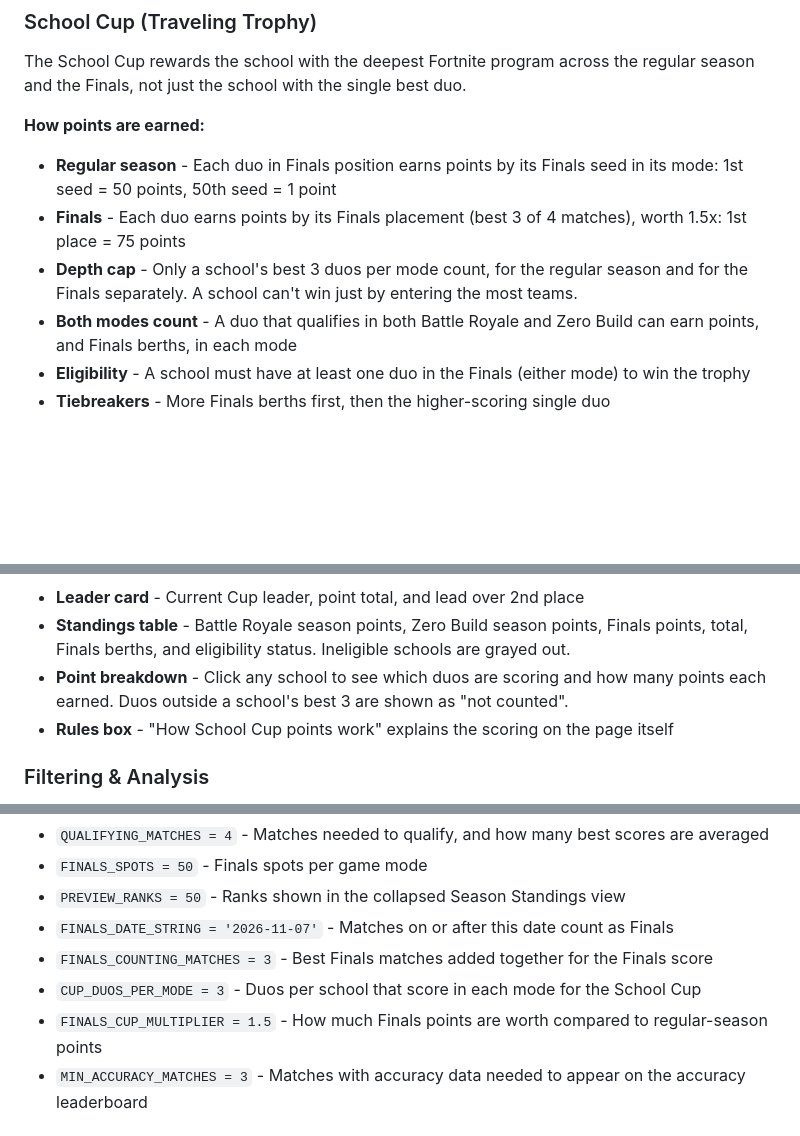
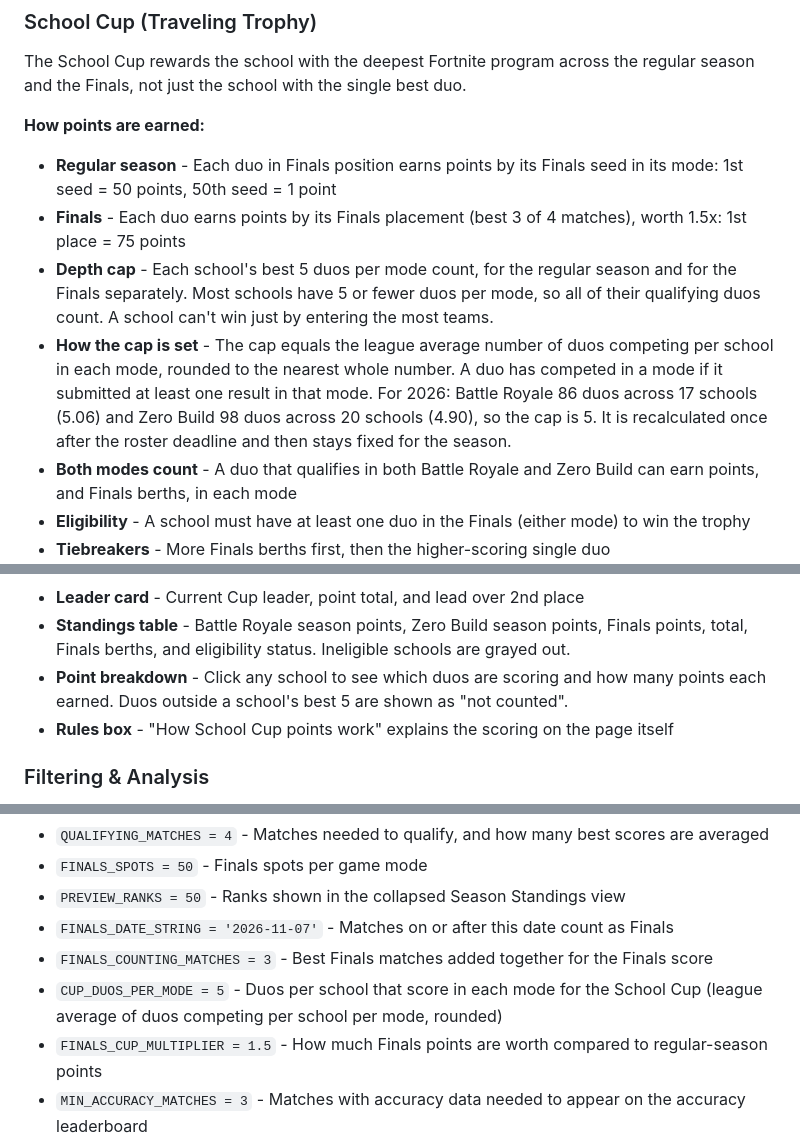
Before and after one commit to erikmadams/fortnite-dashboard, a Markdown page: README.md, 3 parts joined by grey strips. GitHub-like rendering; blank space fills up the shorter version.

```diff
--- a/README.md
+++ b/README.md
@@ -49,7 +49,8 @@ The School Cup rewards the school with the deepest Fortnite program across the r
 **How points are earned:**
 - **Regular season** - Each duo in Finals position earns points by its Finals seed in its mode: 1st seed = 50 points, 50th seed = 1 point
 - **Finals** - Each duo earns points by its Finals placement (best 3 of 4 matches), worth 1.5x: 1st place = 75 points
-- **Depth cap** - Only a school's best 3 duos per mode count, for the regular season and for the Finals separately. A school can't win just by entering the most teams.
+- **Depth cap** - Each school's best 5 duos per mode count, for the regular season and for the Finals separately. Most schools have 5 or fewer duos per mode, so all of their qualifying duos count. A school can't win just by entering the most teams.
+- **How the cap is set** - The cap equals the league average number of duos competing per school in each mode, rounded to the nearest whole number. A duo has competed in a mode if it submitted at least one result in that mode. For 2026: Battle Royale 86 duos across 17 schools (5.06) and Zero Build 98 duos across 20 schools (4.90), so the cap is 5. It is recalculated once after the roster deadline and then stays fixed for the season.
 - **Both modes count** - A duo that qualifies in both Battle Royale and Zero Build can earn points, and Finals berths, in each mode
 - **Eligibility** - A school must have at least one duo in the Finals (either mode) to win the trophy
 - **Tiebreakers** - More Finals berths first, then the higher-scoring single duo
@@ -62,7 +63,7 @@ The School Cup rewards the school with the deepest Fortnite program across the r
 **On the dashboard:**
 - **Leader card** - Current Cup leader, point total, and lead over 2nd place
 - **Standings table** - Battle Royale season points, Zero Build season points, Finals points, total, Finals berths, and eligibility status. Ineligible schools are grayed out.
-- **Point breakdown** - Click any school to see which duos are scoring and how many points each earned. Duos outside a school's best 3 are shown as "not counted".
+- **Point breakdown** - Click any school to see which duos are scoring and how many points each earned. Duos outside a school's best 5 are shown as "not counted".
 - **Rules box** - "How School Cup points work" explains the scoring on the page itself
 
 ### Filtering & Analysis
@@ -161,7 +162,7 @@ All league rules are settings near the top of the dashboard's script. Change the
 - `PREVIEW_RANKS = 50` - Ranks shown in the collapsed Season Standings view
 - `FINALS_DATE_STRING = '2026-11-07'` - Matches on or after this date count as Finals
 - `FINALS_COUNTING_MATCHES = 3` - Best Finals matches added together for the Finals score
-- `CUP_DUOS_PER_MODE = 3` - Duos per school that score in each mode for the School Cup
+- `CUP_DUOS_PER_MODE = 5` - Duos per school that score in each mode for the School Cup (league average of duos competing per school per mode, rounded)
 - `FINALS_CUP_MULTIPLIER = 1.5` - How much Finals points are worth compared to regular-season points
 - `MIN_ACCURACY_MATCHES = 3` - Matches with accuracy data needed to appear on the accuracy leaderboard
 
```
Also changed, not shown: other parts of README.md (+1 -1 lines).
